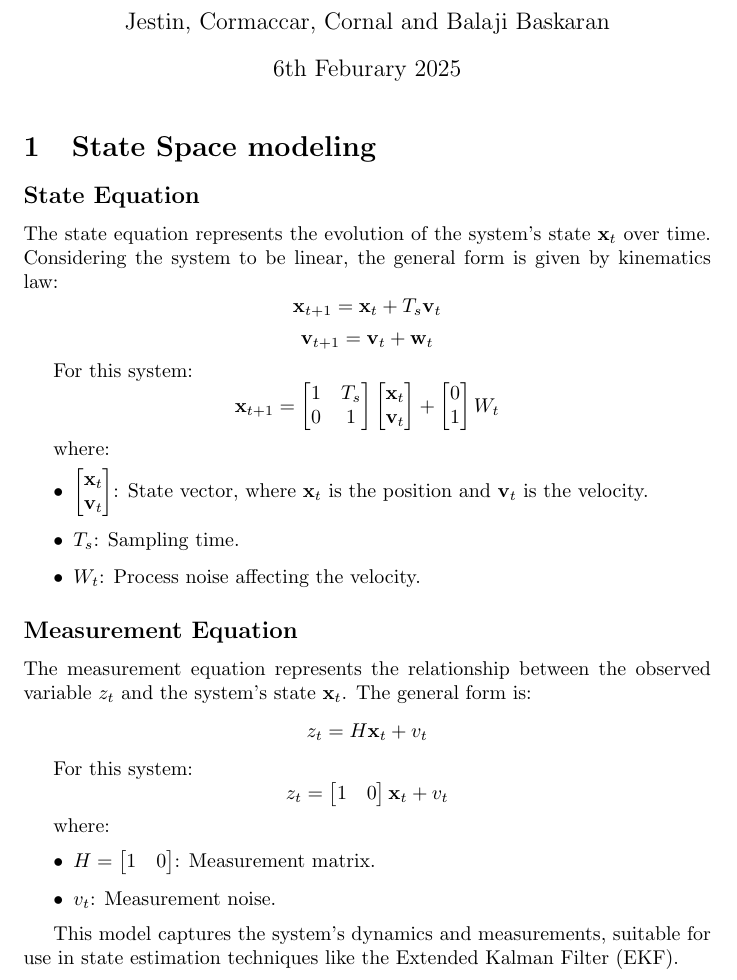
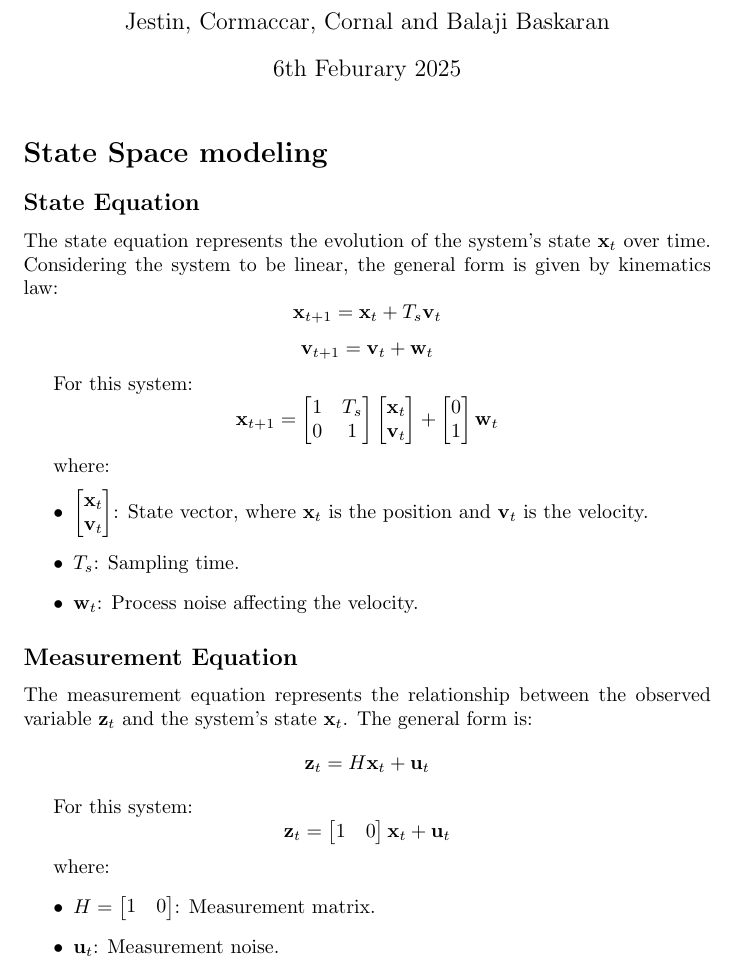
Before and after one commit to balajibaski/Vehicle_Estimator, a LaTeX document (Report.tex): part of page 1 of 4, cut so that both start at the same text. Compiled offline with pdfLaTeX.

```diff
--- a/Report.tex
+++ b/Report.tex
@@ -14,7 +14,7 @@
 
 \maketitle
 
-\section{State Space modeling}
+\section*{State Space modeling}
 
 \subsection*{State Equation}
 The state equation represents the evolution of the system's state \( \mathbf{x}_t \) over time. Considering the system to be linear, the general form is given by kinematics law:
@@ -37,39 +37,36 @@
 0 \\
 1
 \end{bmatrix}
-W_t
+\mathbf{w}_{t}
 \]
 
 where:
 \begin{itemize}
     \item \( \begin{bmatrix} \mathbf{x}_t \\ \mathbf{v}_{t} \end{bmatrix} \): State vector, where \( \mathbf{x}_t \) is the position and \( \mathbf{v}_{t} \) is the velocity.
     \item \( T_s \): Sampling time.
-    \item \( W_t \): Process noise affecting the velocity.
+    \item \( \mathbf{w}_{t} \): Process noise affecting the velocity.
 \end{itemize}
 
 \subsection*{Measurement Equation}
-The measurement equation represents the relationship between the observed variable \( z_t \) and the system's state \( \mathbf{x}_t \). The general form is:
+The measurement equation represents the relationship between the observed variable \( \mathbf{z}_{t} \) and the system's state \( \mathbf{x}_t \). The general form is:
 \[
-z_t = H \mathbf{x}_t + v_t
+\mathbf{z}_{t} = H \mathbf{x}_t + \mathbf{u}_{t}
 \]
 
 For this system:
 \[
-z_t =
+\mathbf{z}_{t} =
 \begin{bmatrix}
 1 & 0
 \end{bmatrix}
-\mathbf{x}_t + v_t
+\mathbf{x}_t + \mathbf{u}_{t}
 \]
 
 where:
 \begin{itemize}
     \item \( H = \begin{bmatrix} 1 & 0 \end{bmatrix} \): Measurement matrix.
-    \item \( v_t \): Measurement noise.
+    \item \( \mathbf{u}_{t} \): Measurement noise.
 \end{itemize}
-
-This model captures the system's dynamics and measurements, suitable for use in state estimation techniques like the Extended Kalman Filter (EKF).
-
 
 \section*{Estimation using Extended Kalman Filter (EKF)}
 
```
